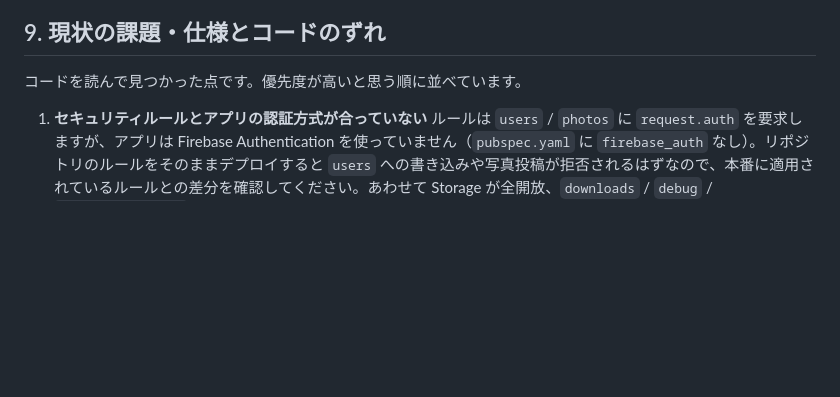
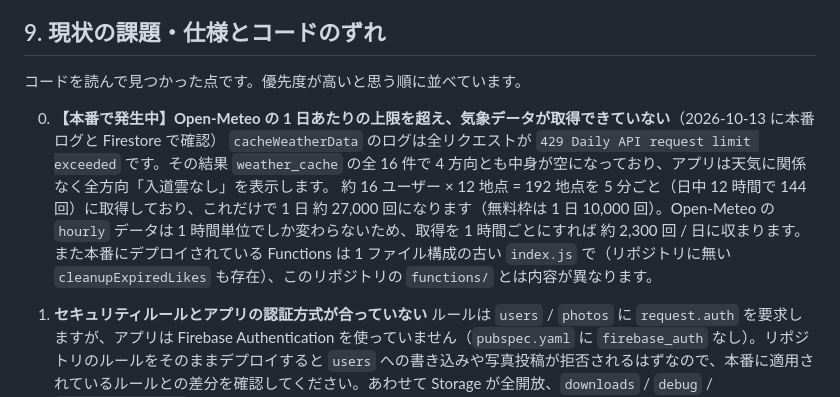
Before and after one commit to tsuchida-y/thunder_cloud_app, a Markdown page: DESIGN.md, the part around the change. Drawn GitHub-style; blank space fills up the shorter version.

Commit message:
docs:本番でOpen-Meteoの上限超過が発生している件を設計書に追記
Co-Authored-By: Claude Opus 5.5 <noreply@anthropic.com>

```diff
--- a/DESIGN.md
+++ b/DESIGN.md
@@ -270,6 +270,11 @@ HTTP API は夜間モード中、全方向「入道雲なし」の固定レス
 
 コードを読んで見つかった点です。優先度が高いと思う順に並べています。
 
+0. **【本番で発生中】Open-Meteo の 1 日あたりの上限を超え、気象データが取得できていない**（2026-10-13 に本番ログと Firestore で確認）
+   `cacheWeatherData` のログは全リクエストが `429 Daily API request limit exceeded` です。その結果 `weather_cache` の全 16 件で 4 方向とも中身が空になっており、アプリは天気に関係なく全方向「入道雲なし」を表示します。
+   約 16 ユーザー × 12 地点 = 192 地点を 5 分ごと（日中 12 時間で 144 回）に取得しており、これだけで 1 日 約 27,000 回になります（無料枠は 1 日 10,000 回）。Open-Meteo の `hourly` データは 1 時間単位でしか変わらないため、取得を 1 時間ごとにすれば 約 2,300 回 / 日に収まります。
+   また本番にデプロイされている Functions は 1 ファイル構成の古い `index.js` で（リポジトリに無い `cleanupExpiredLikes` も存在）、このリポジトリの `functions/` とは内容が異なります。
+
 1. **セキュリティルールとアプリの認証方式が合っていない**
    ルールは `users` / `photos` に `request.auth` を要求しますが、アプリは Firebase Authentication を使っていません（`pubspec.yaml` に `firebase_auth` なし）。リポジトリのルールをそのままデプロイすると `users` への書き込みや写真投稿が拒否されるはずなので、本番に適用されているルールとの差分を確認してください。あわせて Storage が全開放、`downloads` / `debug` / `_test_connection` も全開放です。
 
```
